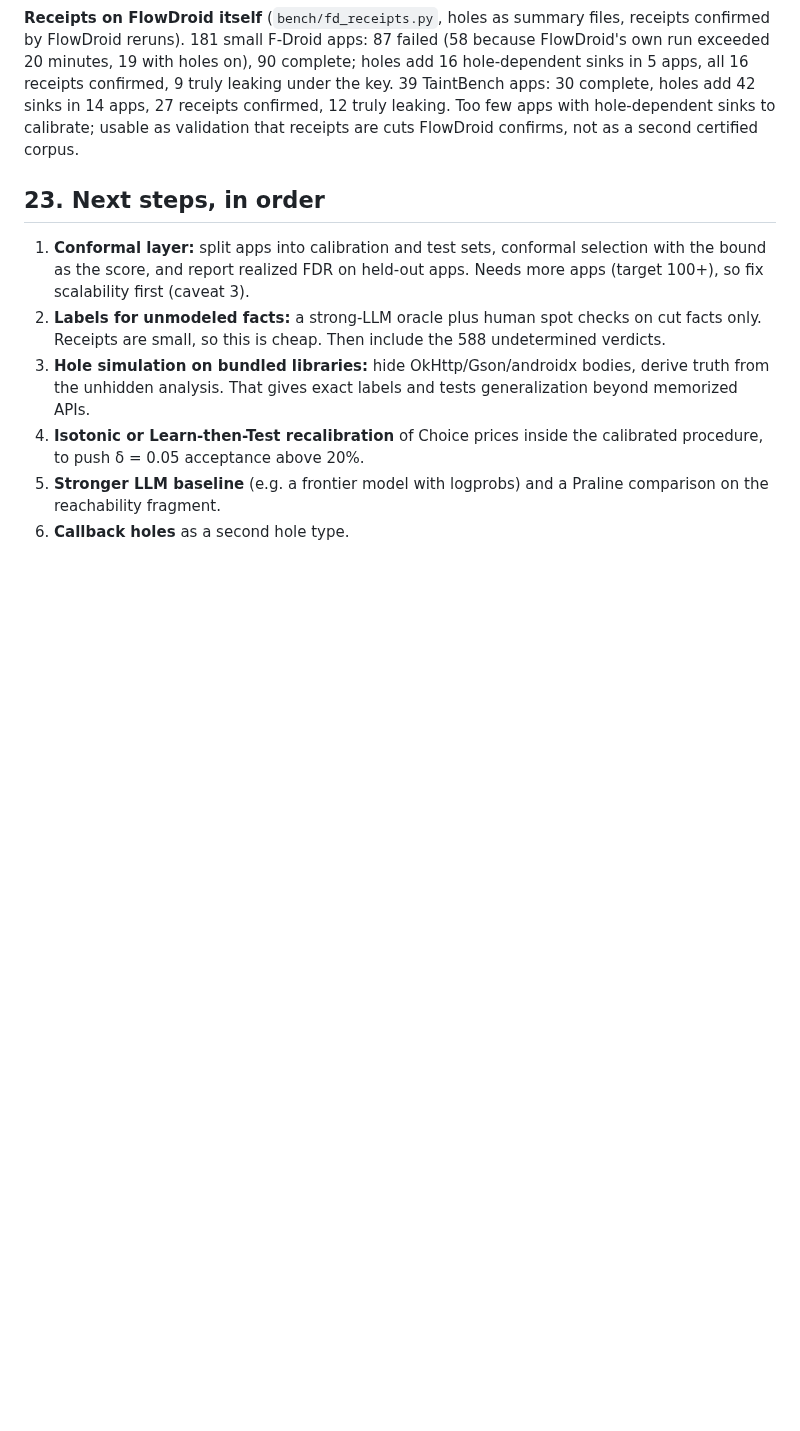
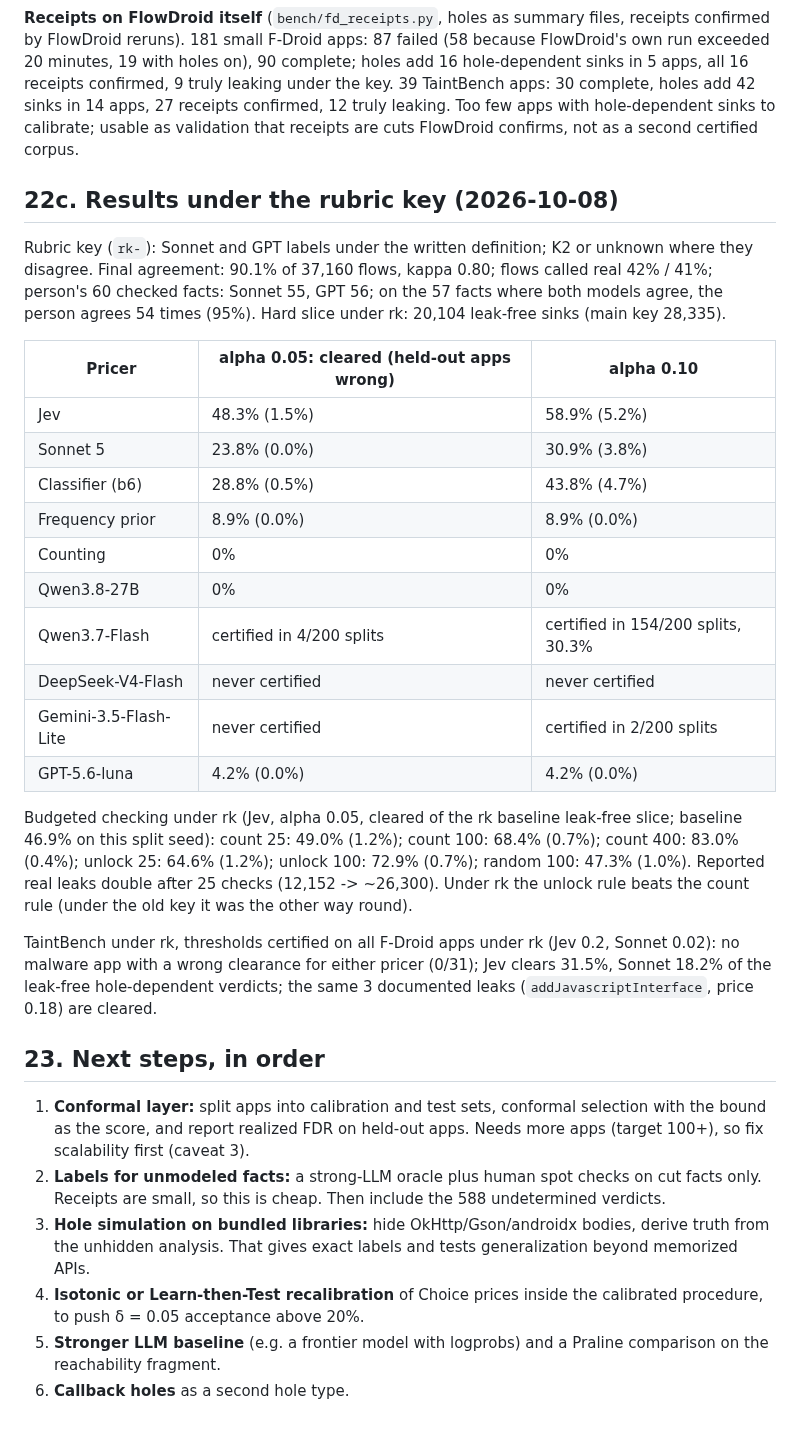
Before and after one commit to jimbou/datalog_jev, a Markdown page: FINDINGS.md, the part around the change. Drawn GitHub-style; blank space fills up the shorter version.

Commit message:
Findings: all results under the rubric key
Co-Authored-By: Claude Opus 5.5 <noreply@anthropic.com>

```diff
--- a/FINDINGS.md
+++ b/FINDINGS.md
@@ -874,6 +874,35 @@ add 16 hole-dependent sinks in 5 apps, all 16 receipts confirmed, 9 truly leakin
 complete, holes add 42 sinks in 14 apps, 27 receipts confirmed, 12 truly leaking. Too few apps with hole-dependent sinks to
 calibrate; usable as validation that receipts are cuts FlowDroid confirms, not as a second certified corpus.
 
+## 22c. Results under the rubric key (2026-10-08)
+
+Rubric key (`rk-`): Sonnet and GPT labels under the written definition; K2 or unknown where they disagree. Final
+agreement: 90.1% of 37,160 flows, kappa 0.80; flows called real 42% / 41%; person's 60 checked facts: Sonnet 55, GPT 56; on
+the 57 facts where both models agree, the person agrees 54 times (95%). Hard slice under rk: 20,104 leak-free sinks
+(main key 28,335).
+
+| Pricer | alpha 0.05: cleared (held-out apps wrong) | alpha 0.10 |
+| --- | --- | --- |
+| Jev | 48.3% (1.5%) | 58.9% (5.2%) |
+| Sonnet 5 | 23.8% (0.0%) | 30.9% (3.8%) |
+| Classifier (b6) | 28.8% (0.5%) | 43.8% (4.7%) |
+| Frequency prior | 8.9% (0.0%) | 8.9% (0.0%) |
+| Counting | 0% | 0% |
+| Qwen3.8-27B | 0% | 0% |
+| Qwen3.7-Flash | certified in 4/200 splits | certified in 154/200 splits, 30.3% |
+| DeepSeek-V4-Flash | never certified | never certified |
+| Gemini-3.5-Flash-Lite | never certified | certified in 2/200 splits |
+| GPT-5.6-luna | 4.2% (0.0%) | 4.2% (0.0%) |
+
+Budgeted checking under rk (Jev, alpha 0.05, cleared of the rk baseline leak-free slice; baseline 46.9% on this split
+seed): count 25: 49.0% (1.2%); count 100: 68.4% (0.7%); count 400: 83.0% (0.4%); unlock 25: 64.6% (1.2%); unlock 100: 72.9%
+(0.7%); random 100: 47.3% (1.0%). Reported real leaks double after 25 checks (12,152 -> ~26,300). Under rk the unlock
+rule beats the count rule (under the old key it was the other way round).
+
+TaintBench under rk, thresholds certified on all F-Droid apps under rk (Jev 0.2, Sonnet 0.02): no malware app with a wrong
+clearance for either pricer (0/31); Jev clears 31.5%, Sonnet 18.2% of the leak-free hole-dependent verdicts; the same 3
+documented leaks (`addJavascriptInterface`, price 0.18) are cleared.
+
 ## 23. Next steps, in order
 
 1. **Conformal layer:** split apps into calibration and test sets, conformal selection with the
```
